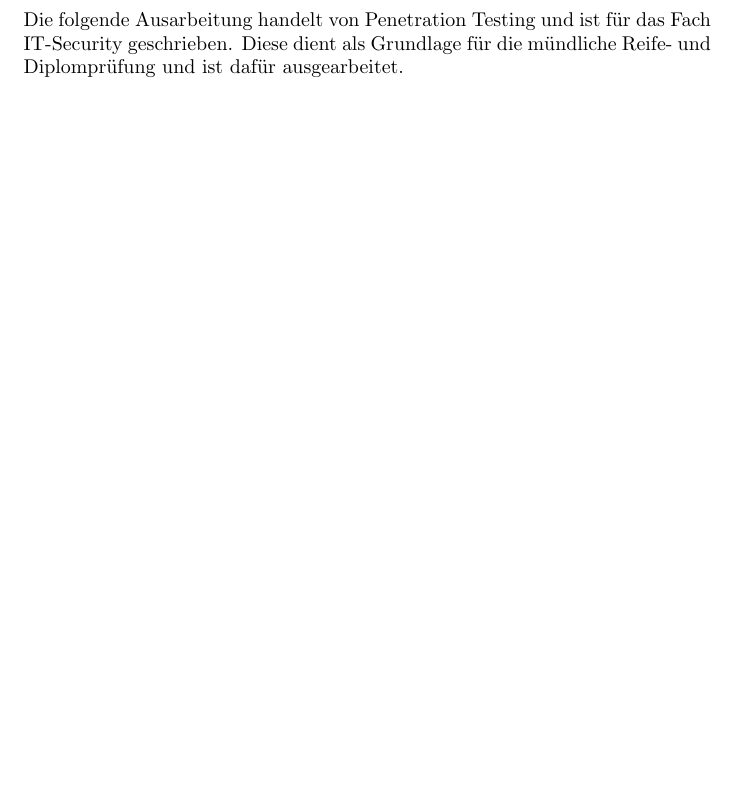
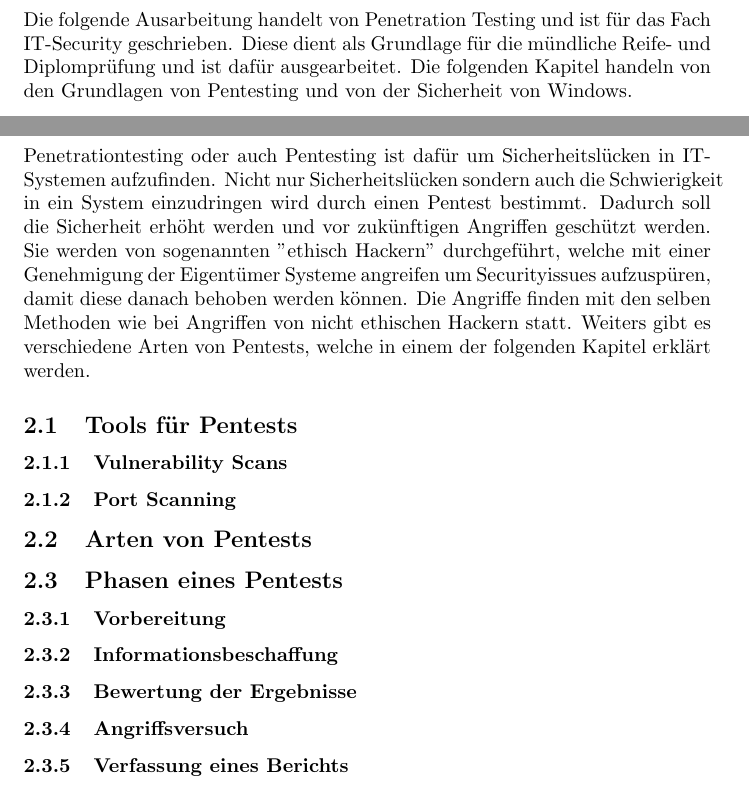
Before and after one commit to llatschbacher/AusarbeitungenmRDP, a LaTeX document (ITSI_Pentesting/main.tex, which reads ITSI_Pentesting/chapters/Einleitung.tex, ITSI_Pentesting/chapters/Pentesting_Allgemein.tex): part of page 3 of 5 before the commit and two parts of pages 3 and 4 of 5 after it, the two joined at a grey line, cut so that both start at the same text, the shorter picture padded with empty space. Compiled offline with pdfLaTeX.

Commit message:
Pentesting begonnen

```diff
--- a/ITSI_Pentesting/chapters/Einleitung.tex
+++ b/ITSI_Pentesting/chapters/Einleitung.tex
@@ -1,2 +1,2 @@
 \section{Einleitung}
-Die folgende Ausarbeitung handelt von Penetration Testing und ist für das Fach IT-Security geschrieben. Diese dient als Grundlage für die mündliche Reife- und Diplomprüfung und ist dafür ausgearbeitet.
+Die folgende Ausarbeitung handelt von Penetration Testing und ist für das Fach IT-Security geschrieben. Diese dient als Grundlage für die mündliche Reife- und Diplomprüfung und ist dafür ausgearbeitet. Die folgenden Kapitel handeln von den Grundlagen von Pentesting und von der Sicherheit von Windows.
--- a/ITSI_Pentesting/chapters/Pentesting_Allgemein.tex
+++ b/ITSI_Pentesting/chapters/Pentesting_Allgemein.tex
@@ -1 +1,23 @@
 \section{Grundlagen von Pentesting}
+
+Penetrationtesting oder auch Pentesting ist dafür um Sicherheitslücken in IT-Systemen aufzufinden. Nicht nur Sicherheitslücken sondern auch die Schwierigkeit in ein System einzudringen wird durch einen Pentest bestimmt. Dadurch soll die Sicherheit erhöht werden und vor zukünftigen Angriffen geschützt werden. Sie werden von sogenannten ''ethisch Hackern'' durchgeführt, welche mit einer Genehmigung der Eigentümer Systeme angreifen um Securityissues aufzuspüren, damit diese danach behoben werden können. Die Angriffe finden mit den selben Methoden wie bei Angriffen von nicht ethischen Hackern statt. Weiters gibt es verschiedene Arten von Pentests, welche in einem der folgenden Kapitel erklärt werden.
+
+\subsection{Tools für Pentests}
+
+\subsubsection{Vulnerability Scans}
+
+\subsubsection{Port Scanning}
+
+\subsection{Arten von Pentests}
+
+\subsection{Phasen eines Pentests}
+
+\subsubsection{Vorbereitung}
+
+\subsubsection{Informationsbeschaffung}
+
+\subsubsection{Bewertung der Ergebnisse}
+
+\subsubsection{Angriffsversuch}
+
+\subsubsection{Verfassung eines Berichts}
```
Also changed, not shown: ITSI_Pentesting/main.pdf, 4 other files.
